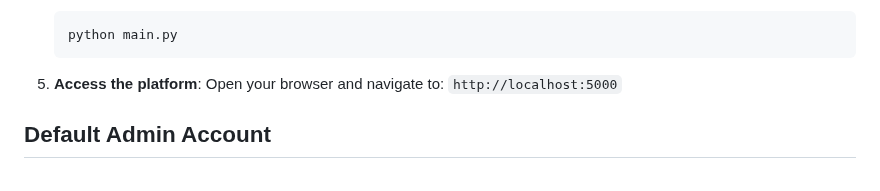
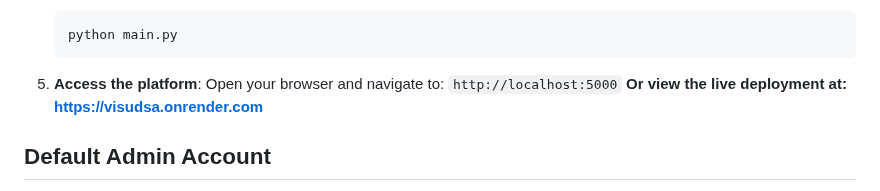
Before and after one commit to Aayush-Yadav-34/VisuDSA, a Markdown page: README.md, the part around the change. GitHub-like rendering.

```diff
--- a/README.md
+++ b/README.md
@@ -77,6 +77,7 @@ A comprehensive Flask-based web application for learning data structures through
 
 5. **Access the platform**:
    Open your browser and navigate to: `http://localhost:5000`
+   **Or view the live deployment at: [https://visudsa.onrender.com](https://visudsa.onrender.com)**
 
 ## Default Admin Account
 
```
